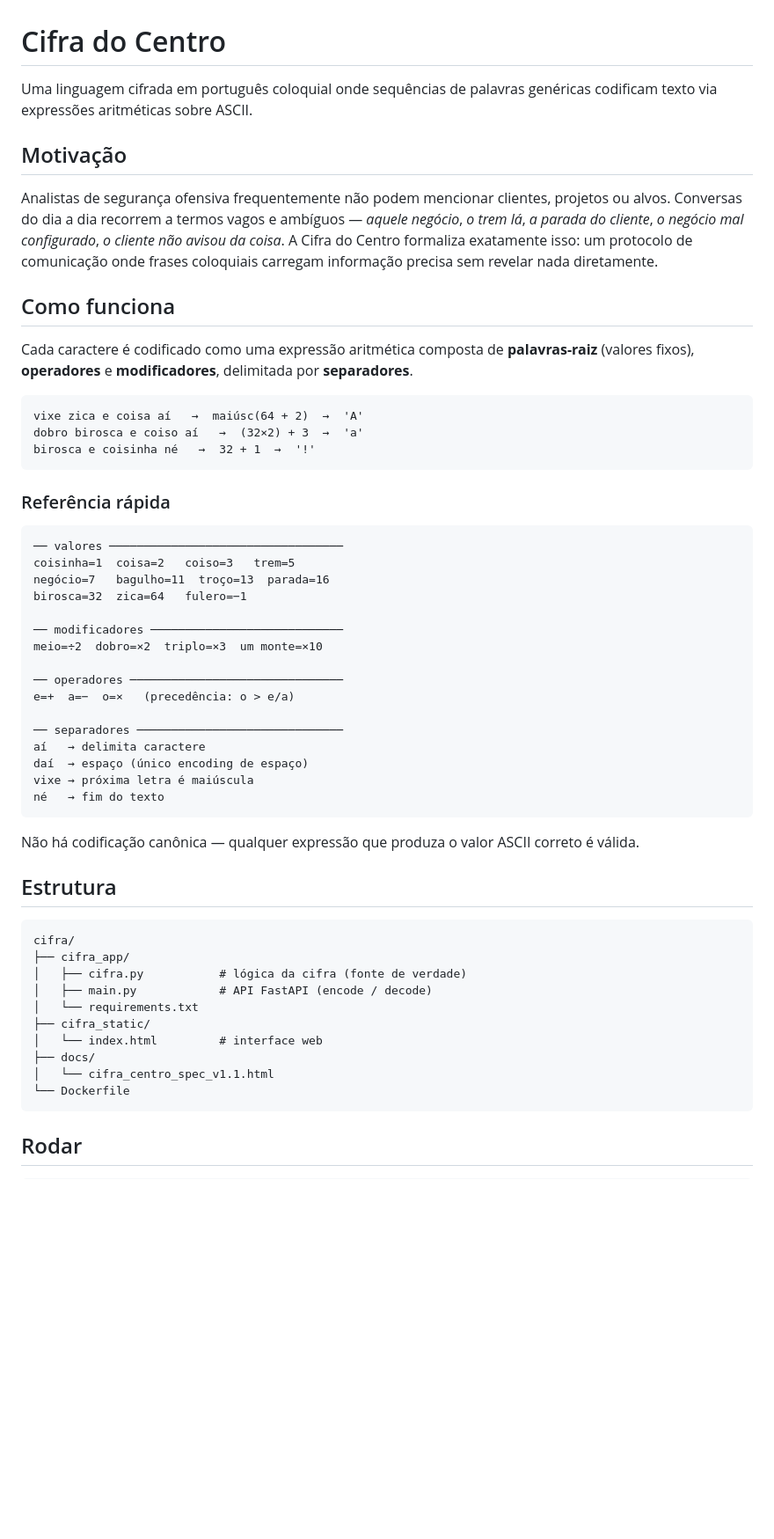
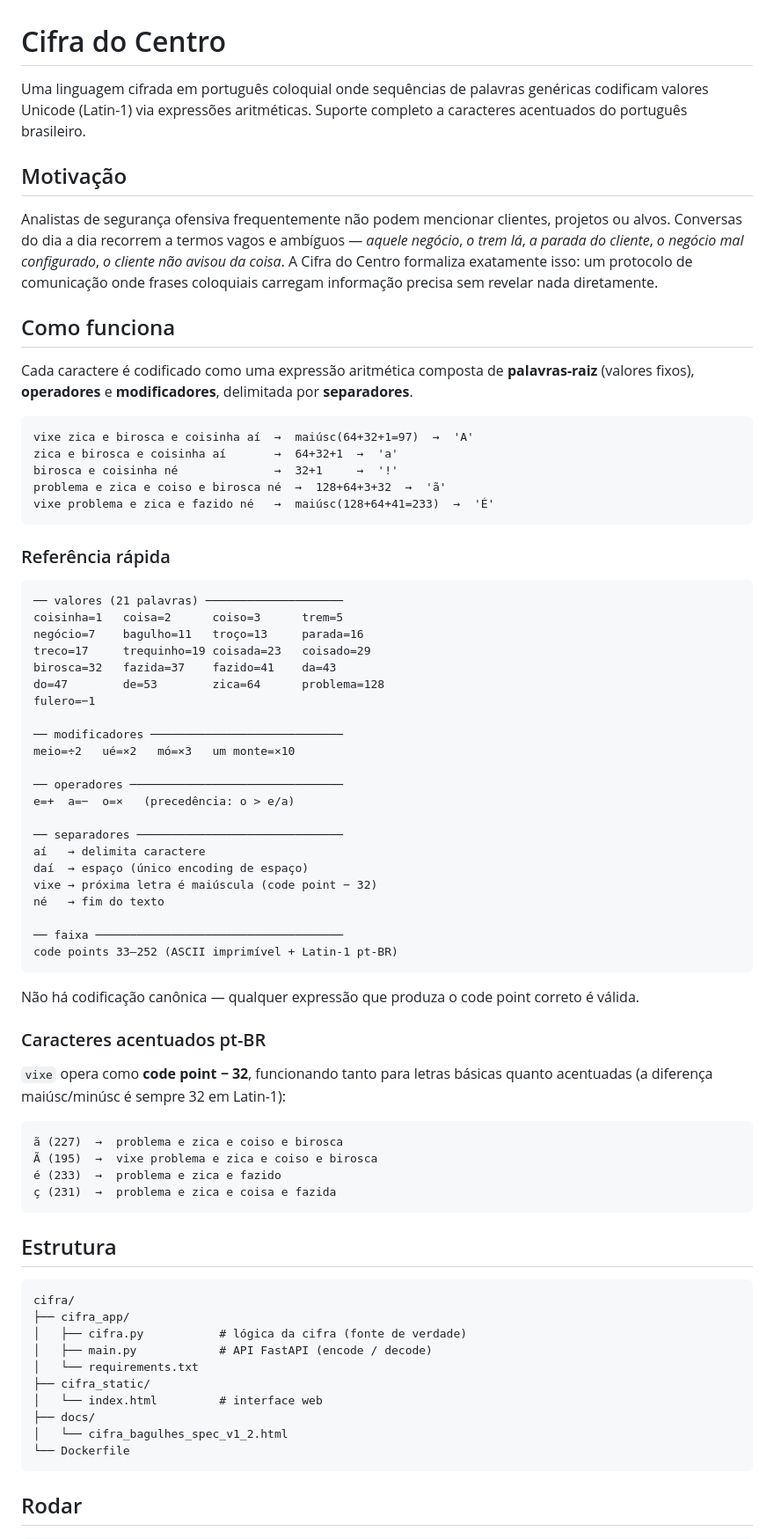
Before and after one commit to titiomathias/cifra-do-centro, a Markdown page: README.md, the part around one of its changes. Shown at 88% size. GitHub-like rendering; blank space fills up the shorter version.

Commit message:
fix: README

````diff
--- a/README.md
+++ b/README.md
@@ -1,6 +1,6 @@
 # Cifra do Centro
 
-Uma linguagem cifrada em português coloquial onde sequências de palavras genéricas codificam texto via expressões aritméticas sobre ASCII.
+Uma linguagem cifrada em português coloquial onde sequências de palavras genéricas codificam valores Unicode (Latin-1) via expressões aritméticas. Suporte completo a caracteres acentuados do português brasileiro.
 
 ## Motivação
 
@@ -11,21 +11,26 @@ Analistas de segurança ofensiva frequentemente não podem mencionar clientes, p
 Cada caractere é codificado como uma expressão aritmética composta de **palavras-raiz** (valores fixos), **operadores** e **modificadores**, delimitada por **separadores**.
 
 ```
-vixe zica e coisa aí   →  maiúsc(64 + 2)  →  'A'
-dobro birosca e coiso aí   →  (32×2) + 3  →  'a'
-birosca e coisinha né   →  32 + 1  →  '!'
+vixe zica e birosca e coisinha aí  →  maiúsc(64+32+1=97)  →  'A'
+zica e birosca e coisinha aí       →  64+32+1  →  'a'
+birosca e coisinha né              →  32+1     →  '!'
+problema e zica e coiso e birosca né  →  128+64+3+32  →  'ã'
+vixe problema e zica e fazido né   →  maiúsc(128+64+41=233)  →  'É'
 ```
 
 ### Referência rápida
 
 ```
-── valores ──────────────────────────────────
-coisinha=1  coisa=2   coiso=3   trem=5
-negócio=7   bagulho=11  troço=13  parada=16
-birosca=32  zica=64   fulero=−1
+── valores (21 palavras) ────────────────────
+coisinha=1   coisa=2      coiso=3      trem=5
+negócio=7    bagulho=11   troço=13     parada=16
+treco=17     trequinho=19 coisada=23   coisado=29
+birosca=32   fazida=37    fazido=41    da=43
+do=47        de=53        zica=64      problema=128
+fulero=−1
 
 ── modificadores ────────────────────────────
-meio=÷2  dobro=×2  triplo=×3  um monte=×10
+meio=÷2   ué=×2   mó=×3   um monte=×10
 
 ── operadores ───────────────────────────────
 e=+  a=−  o=×   (precedência: o > e/a)
@@ -33,11 +38,25 @@ e=+  a=−  o=×   (precedência: o > e/a)
 ── separadores ──────────────────────────────
 aí   → delimita caractere
 daí  → espaço (único encoding de espaço)
-vixe → próxima letra é maiúscula
+vixe → próxima letra é maiúscula (code point − 32)
 né   → fim do texto
+
+── faixa ────────────────────────────────────
+code points 33–252 (ASCII imprimível + Latin-1 pt-BR)
 ```
 
-Não há codificação canônica — qualquer expressão que produza o valor ASCII correto é válida.
+Não há codificação canônica — qualquer expressão que produza o code point correto é válida.
+
+### Caracteres acentuados pt-BR
+
+`vixe` opera como **code point − 32**, funcionando tanto para letras básicas quanto acentuadas (a diferença maiúsc/minúsc é sempre 32 em Latin-1):
+
+```
+ã (227)  →  problema e zica e coiso e birosca
+Ã (195)  →  vixe problema e zica e coiso e birosca
+é (233)  →  problema e zica e fazido
+ç (231)  →  problema e zica e coisa e fazida
+```
 
 ## Estrutura
 
@@ -50,7 +69,7 @@ cifra/
 ├── cifra_static/
 │   └── index.html         # interface web
 ├── docs/
-│   └── cifra_centro_spec_v1.1.html
+│   └── cifra_bagulhes_spec_v1_2.html
 └── Dockerfile
 ```
 
````
Also changed, not shown: other parts of README.md (+5 -3 lines).
